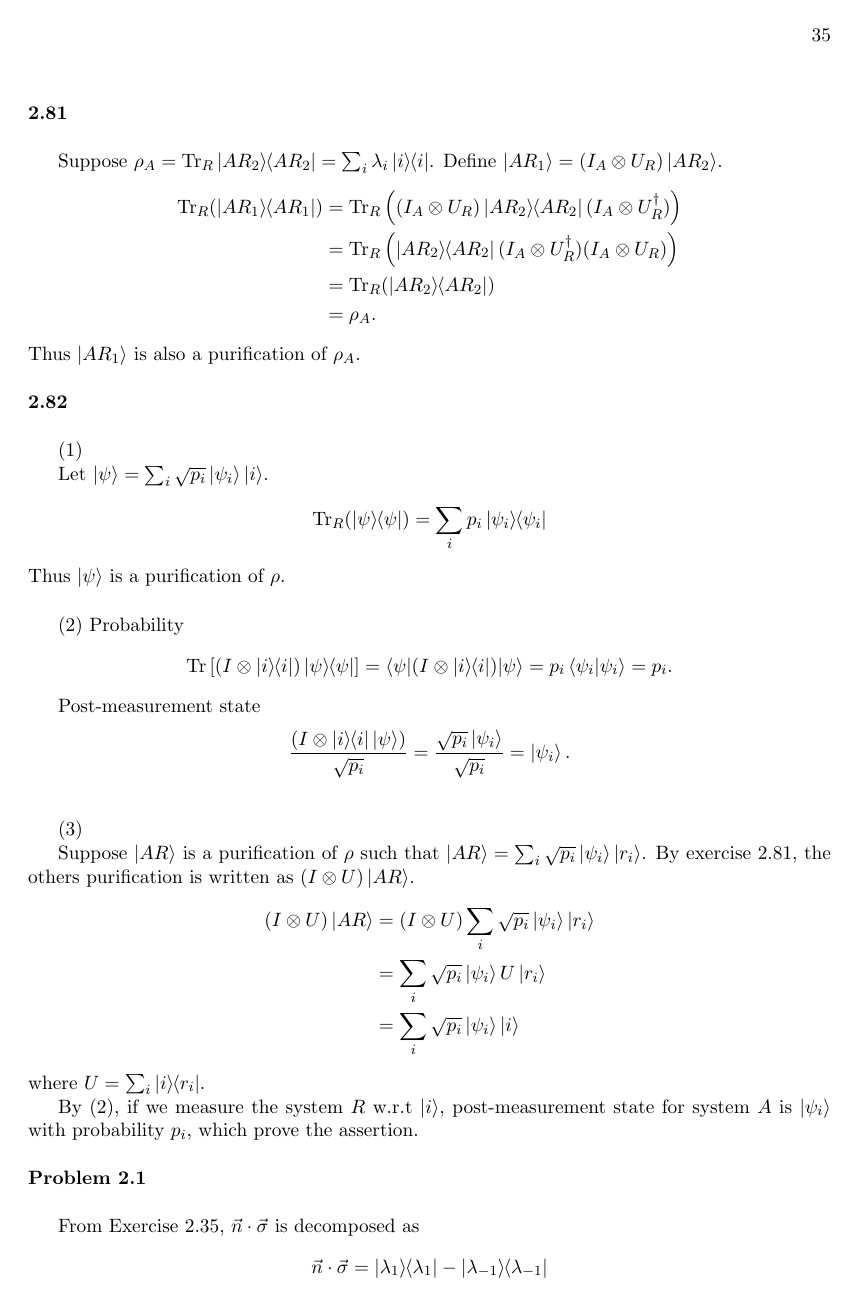
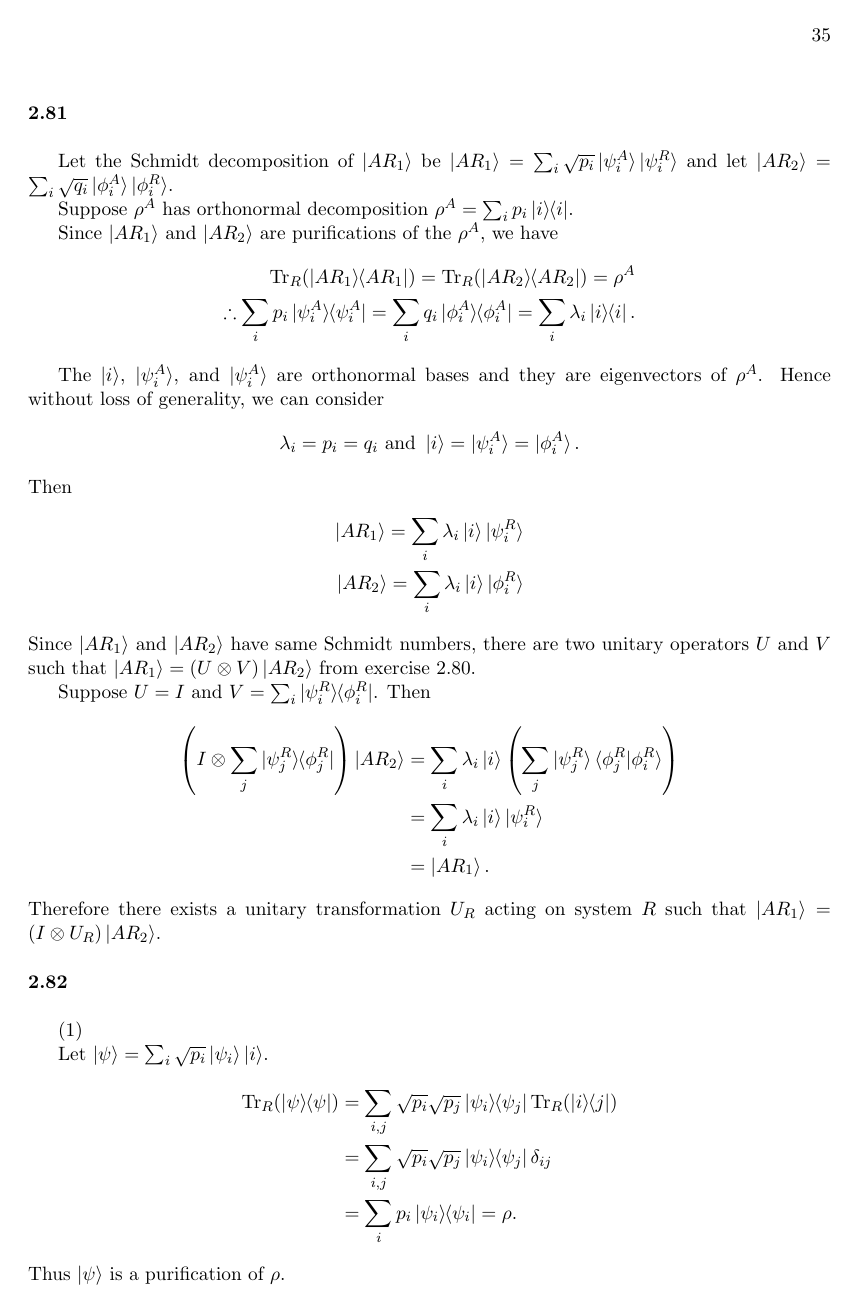
Before and after one commit to goropikari/SolutionQCQINielsenChuang, a LaTeX book (solnQCQI.tex, which reads chapter/chapter2.tex): page 41 of 57 before the commit and page 41 of 59 after it. Compiled offline with pdfLaTeX.

Commit message:
fix exercise 2.81 and 2.82

```diff
--- a/chapter/chapter2.tex
+++ b/chapter/chapter2.tex
@@ -2311,15 +2311,46 @@ Then
 
 \Textbf{2.81}
 
-Suppose $\rho_A = \Tr_R \kb{AR_2} = \sum_i \lambda_i \kb{i}$. Define $\ket{AR_1} = (I_A \otimes U_R) \ket{AR_2}$.
-\begin{align*}
-	\Tr_R (\kb{AR_1}) &= \Tr_R \left( (I_A \otimes U_R) \kb{AR_2} (I_A \otimes U_R^\dagger)  \right)\\
-		&= \Tr_R \left( \kb{AR_2} (I_A \otimes U_R^\dagger) (I_A \otimes U_R) \right)\\
-		&= \Tr_R ( \kb{AR_2} )\\
-		&= \rho_A.
-\end{align*}
-Thus $\ket{AR_1}$ is also a purification of $\rho_A$.
-
+Let the Schmidt decomposition of $\ket{AR_1}$ be $\ket{AR_1} = \sum_i \sqrt{p_i} \ket{\psi_i^A} \ket{\psi_i^R}$ and
+let $\ket{AR_2} = \sum_i \sqrt{q_i} \ket{\phi_i^A} \ket{\phi_i^R}$.
+
+Suppose $\rho^A$ has orthonormal decomposition $\rho^A = \sum_i p_i \kb{i}$.
+
+Since $\ket{AR_1}$ and $\ket{AR_2}$ are purifications of the $\rho^A$, we have
+% \begin{align*}
+%     \ket{AR_1} &= \sum_i \sqrt{p_i} \ket{i} \ket{\psi_i}\\
+%     \ket{AR_2} &= \sum_i \sqrt{p_i} \ket{i} \ket{\phi_i}
+% \end{align*}
+% where $\ket{\psi_i}$ and $\ket{\phi_i}$ are orthonormal bases on system $R$.
+%
+\begin{align*}
+    \Tr_R (\kb{AR_1}) = \Tr_R (\kb{AR_2}) = \rho^A\\
+    \therefore \sum_i p_i \kb{\psi_i^A} = \sum_i q_i \kb{\phi_i^A} = \sum_i \lambda_i \kb{i}.
+\end{align*}
+
+The $\ket{i}$, $\ket{\psi_i^A}$, and $\ket{\psi_i^A}$ are orthonormal bases and they are eigenvectors of $\rho^A$.
+Hence without loss of generality, we can consider
+\begin{align*}
+    \lambda_i = p_i = q_i \text{ and } \ket{i} = \ket{\psi_i^A} = \ket{\phi_i^A}.
+\end{align*}
+%
+Then
+\begin{align*}
+    \ket{AR_1} = \sum_i \lambda_i \ket{i} \ket{\psi_i^R}\\
+    \ket{AR_2} = \sum_i \lambda_i \ket{i} \ket{\phi_i^R}
+\end{align*}
+Since $\ket{AR_1}$ and $\ket{AR_2}$ have same Schmidt numbers, there are two unitary operators $U$ and $V$ such that
+$\ket{AR_1} = (U \otimes V) \ket{AR_2}$ from exercise 2.80.
+
+Suppose $U = I$ and $V = \sum_i \kbt{\psi_i^R}{\phi_i^R}$.
+Then
+\begin{align*}
+    \left(I \otimes \sum_j \kbt{\psi_j^R}{\phi_j^R} \right) \ket{AR_2} &= \sum_i \lambda_i \ket{i} \left( \sum_j \ket{\psi_j^R} \braket{\phi_j^R | \phi_i^R} \right)\\
+                                                           &= \sum_i \lambda_i \ket{i} \ket{\psi_i^R}\\
+                                                           &= \ket{AR_1}.
+\end{align*}
+%
+Therefore there exists a unitary transformation $U_R$ acting on system $R$ such that $\ket{AR_1} = (I \otimes U_R) \ket{AR_2}$.
 
 
 \Textbf{2.82}
@@ -2328,18 +2359,12 @@ Thus $\ket{AR_1}$ is also a purification of $\rho_A$.
 
 Let $\ket{\psi} = \sum_i \sqrt{p_i} \ket{\psi_i} \ket{i}$.
 \begin{align*}
-	\Tr_R (\kb{\psi}) = \sum_i p_i \kb{\psi_i}
+    \Tr_R (\kb{\psi})
+        &= \sum_{i,j} \sqrt{p_i} \sqrt{p_j} \kbt{\psi_i}{\psi_j} \Tr_R (\kbt{i}{j})\\
+        &= \sum_{i,j} \sqrt{p_i} \sqrt{p_j} \kbt{\psi_i}{\psi_j} \delta_{ij}\\
+        &= \sum_i p_i \kb{\psi_i} = \rho.
 \end{align*}
 Thus $\ket{\psi}$ is a purification of $\rho$.
 
 \vspace{5mm}
 (2)
-Probability
-\begin{align*}
-	\Tr \left[ (I \otimes \kb{i}) \kb{\psi}\right] = \braket{\psi | (I \otimes \kb{i}) | \psi} = p_i \braket{\psi_i | \psi_i} = p_i.
-\end{align*}
-
-Post-measurement state
-\begin{align*}
-	\frac{(I \otimes \kb{i} \ket{\psi})}{\sqrt{p_i}} = \frac{\sqrt{p_i} \ket{\psi_i}}{\sqrt{p_i}} = \ket{\psi_i}.
-\end{align*}
@@ -2348,13 +2390,3 @@ Post-measurement state
 \vspace{5mm}
 (3)
 
-Suppose $\ket{AR}$ is a purification of $\rho$ such that $\ket{AR} = \sum_i \sqrt{p_i} \ket{\psi_i} \ket{r_i}$.
-By exercise 2.81, the others purification is written as $(I \otimes U) \ket{AR}$.
-\begin{align*}
-	(I \otimes U)  \ket{AR} &= (I \otimes U) \sum_i \sqrt{p_i} \ket{\psi_i} \ket{r_i}\\
-		&= \sum_i \sqrt{p_i} \ket{\psi_i} U\ket{r_i}\\
-		&= \sum_i \sqrt{p_i} \ket{\psi_i} \ket{i}
-\end{align*}
-where $U = \sum_i \kbt{i}{r_i}$.
-
-By (2), if we measure the system $R$ w.r.t $\ket{i}$, post-measurement state for system $A$ is $\ket{\psi_i}$ with probability $p_i$, which prove the assertion.
```
Also changed, not shown: solnQCQI.pdf, chapter/chapter2.tex (53 more changed lines).
